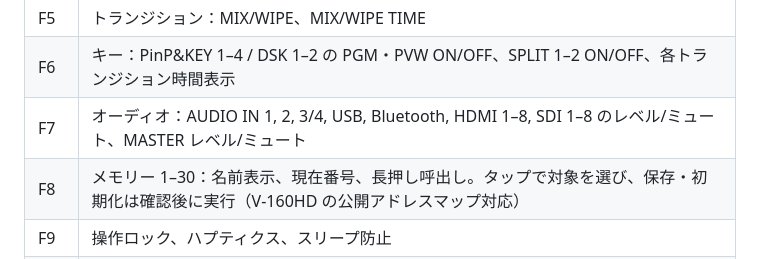
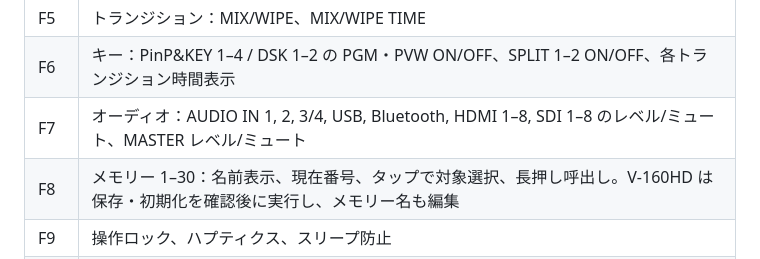
Before and after one commit to kajisho5/crosspoint, a Markdown page: docs/SPEC.md, the part around the change. Drawn GitHub-style.

Commit message:
docs: include memory name editing in feature scope

```diff
--- a/docs/SPEC.md
+++ b/docs/SPEC.md
@@ -43,7 +43,7 @@ Roland V-160HD / V-80HD を iPhone から LAN（Wi-Fi）・USB・Bluetooth の3
 | F5 | トランジション：MIX/WIPE、MIX/WIPE TIME |
 | F6 | キー：PinP&KEY 1–4 / DSK 1–2 の PGM・PVW ON/OFF、SPLIT 1–2 ON/OFF、各トランジション時間表示 |
 | F7 | オーディオ：AUDIO IN 1, 2, 3/4, USB, Bluetooth, HDMI 1–8, SDI 1–8 のレベル/ミュート、MASTER レベル/ミュート |
-| F8 | メモリー 1–30：名前表示、現在番号、長押し呼出し。タップで対象を選び、保存・初期化は確認後に実行（V-160HD の公開アドレスマップ対応） |
+| F8 | メモリー 1–30：名前表示、現在番号、タップで対象選択、長押し呼出し。V-160HD は保存・初期化を確認後に実行し、メモリー名も編集 |
 | F9 | 操作ロック、ハプティクス、スリープ防止 |
 | F10 | 診断：送受信ログ、任意コマンド送信、アドレス読取り（RQH/RQ1）、受信通知の可視化、**診断レポート共有**（アプリ版・端末・接続状態・プロファイル・CoreMIDI 端点一覧（名前 / driverOwner / 経路）・ログを 1 テキストに。§13 の実機確認は原則このレポートを `docs/verify/` に保存して `docs/VERIFY.md` に記録する）。LAN は接続確認が終わるまで受信チャンクを生のまま（制御文字は `<06>` 等で可視化）ログに残し、ACK は `ACK（06H）` / `ACK（文字列 "ACK"）` で区別する |
 | F11 | **デモモード**：S0 と About から起動できる利用者向け機能。MockTransport（§12-2）で全画面を実機なしで操作できる。画面上部に常時「デモ」バッジ。App Review・スクリーンショット・練習用 |
```
